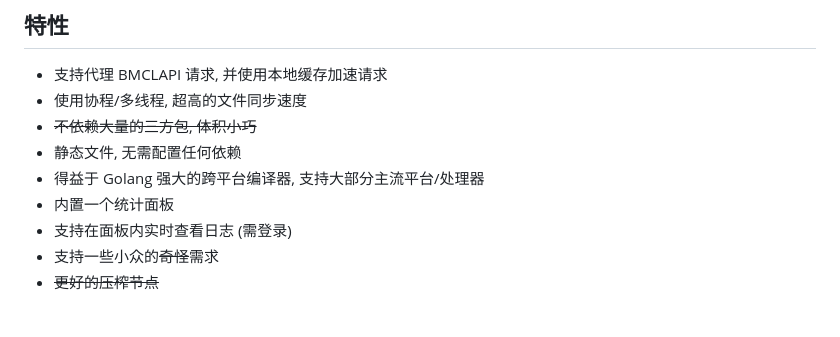
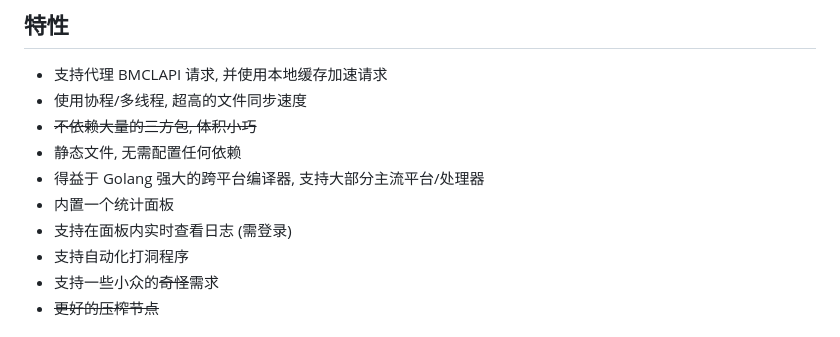
Before and after one commit to LiterMC/go-openbmclapi, a Markdown page: README.MD, the part around the change. Rendered like a GitHub page.

```diff
--- a/README.MD
+++ b/README.MD
@@ -24,6 +24,7 @@ Golang 版的 [OpenBmclAPI](https://github.com/bangbang93/openbmclapi)
 - 得益于 Golang 强大的跨平台编译器, 支持大部分主流平台/处理器
 - 内置一个统计面板
 - 支持在面板内实时查看日志 (需登录)
+- 支持自动化打洞程序
 - 支持一些小众的~~奇怪~~需求
 - ~~更好的压榨节点~~
 
```
